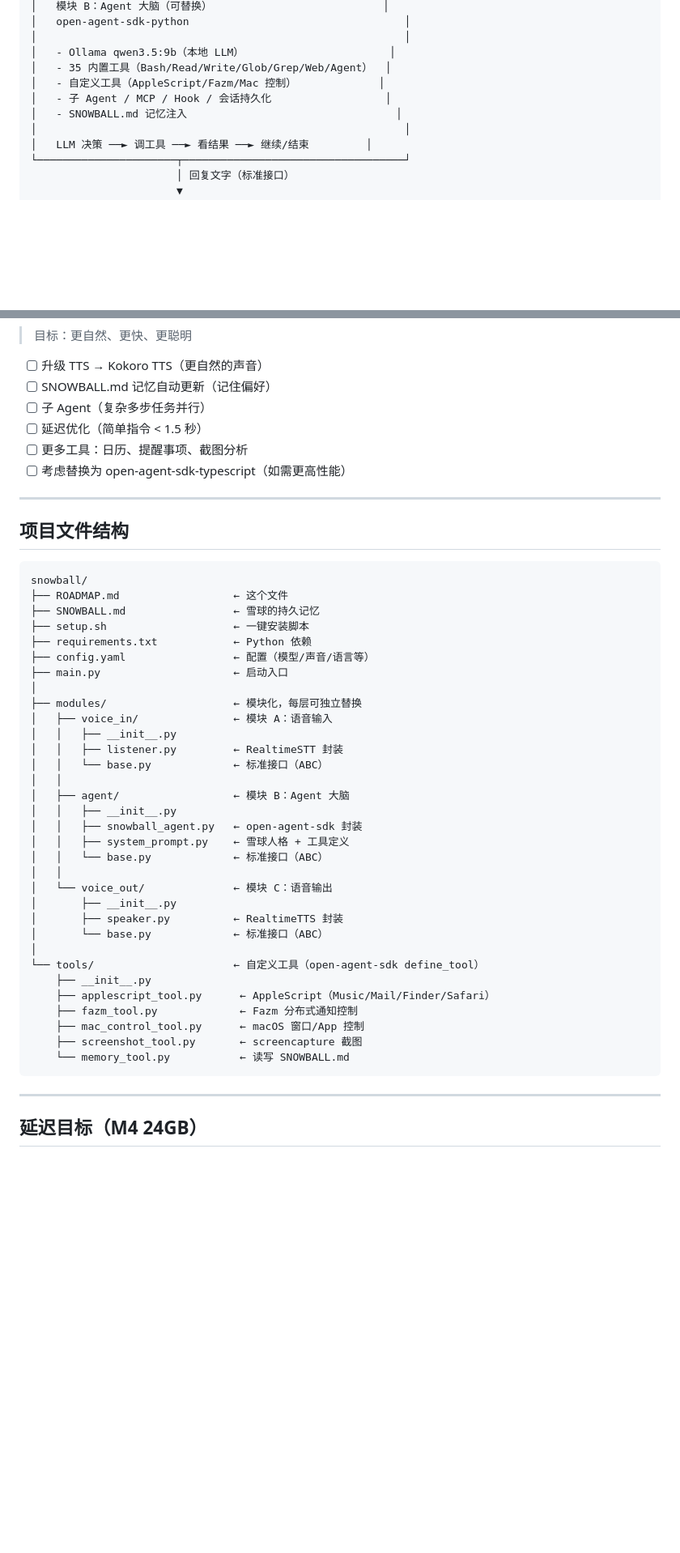
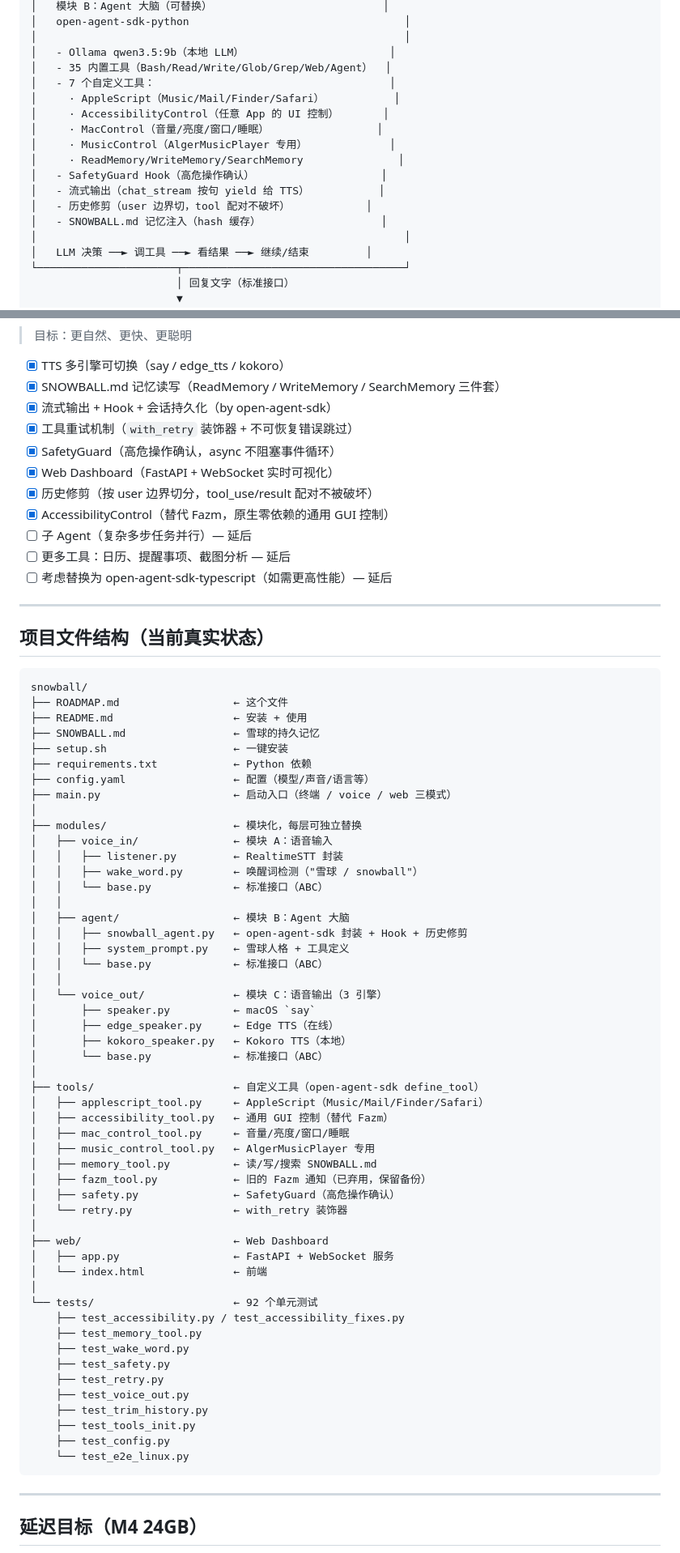
Before and after one commit to eason4kim-rocket/snowball, a Markdown page: ROADMAP.md, 2 parts joined by grey strips. Shown at 81% size. Drawn GitHub-style; blank space fills up the shorter version.

````diff
--- a/ROADMAP.md
+++ b/ROADMAP.md
@@ -28,9 +31,16 @@
 │                                                          │
 │   - Ollama qwen3.5:9b（本地 LLM）                       │
 │   - 35 内置工具（Bash/Read/Write/Glob/Grep/Web/Agent）  │
-│   - 自定义工具（AppleScript/Fazm/Mac 控制）             │
-│   - 子 Agent / MCP / Hook / 会话持久化                  │
-│   - SNOWBALL.md 记忆注入                                 │
+│   - 7 个自定义工具：                                     │
+│     · AppleScript（Music/Mail/Finder/Safari）           │
+│     · AccessibilityControl（任意 App 的 UI 控制）       │
+│     · MacControl（音量/亮度/窗口/睡眠）                 │
+│     · MusicControl（AlgerMusicPlayer 专用）             │
+│     · ReadMemory/WriteMemory/SearchMemory               │
+│   - SafetyGuard Hook（高危操作确认）                    │
+│   - 流式输出（chat_stream 按句 yield 给 TTS）           │
+│   - 历史修剪（user 边界切，tool 配对不破坏）            │
+│   - SNOWBALL.md 记忆注入（hash 缓存）                   │
 │                                                          │
 │   LLM 决策 ──► 调工具 ──► 看结果 ──► 继续/结束         │
 └──────────────────────┬───────────────────────────────────┘
@@ -139,49 +124,73 @@ xcrun swift -e 'import Foundation; DistributedNotificationCenter.default().postN
 > 目标：更自然、更快、更聪明
 
-- [ ] 升级 TTS → Kokoro TTS（更自然的声音）
-- [ ] SNOWBALL.md 记忆自动更新（记住偏好）
-- [ ] 子 Agent（复杂多步任务并行）
-- [ ] 延迟优化（简单指令 < 1.5 秒）
-- [ ] 更多工具：日历、提醒事项、截图分析
-- [ ] 考虑替换为 open-agent-sdk-typescript（如需更高性能）
+- [x] TTS 多引擎可切换（say / edge_tts / kokoro）
+- [x] SNOWBALL.md 记忆读写（ReadMemory / WriteMemory / SearchMemory 三件套）
+- [x] 流式输出 + Hook + 会话持久化（by open-agent-sdk）
+- [x] 工具重试机制（`with_retry` 装饰器 + 不可恢复错误跳过）
+- [x] SafetyGuard（高危操作确认，async 不阻塞事件循环）
+- [x] Web Dashboard（FastAPI + WebSocket 实时可视化）
+- [x] 历史修剪（按 user 边界切分，tool_use/result 配对不被破坏）
+- [x] AccessibilityControl（替代 Fazm，原生零依赖的通用 GUI 控制）
+- [ ] 子 Agent（复杂多步任务并行）— 延后
+- [ ] 更多工具：日历、提醒事项、截图分析 — 延后
+- [ ] 考虑替换为 open-agent-sdk-typescript（如需更高性能）— 延后
 
 ---
 
-## 项目文件结构
+## 项目文件结构（当前真实状态）
 
 ```
 snowball/
 ├── ROADMAP.md                  ← 这个文件
+├── README.md                   ← 安装 + 使用
 ├── SNOWBALL.md                 ← 雪球的持久记忆
-├── setup.sh                    ← 一键安装脚本
+├── setup.sh                    ← 一键安装
 ├── requirements.txt            ← Python 依赖
 ├── config.yaml                 ← 配置（模型/声音/语言等）
-├── main.py                     ← 启动入口
+├── main.py                     ← 启动入口（终端 / voice / web 三模式）
 │
 ├── modules/                    ← 模块化，每层可独立替换
 │   ├── voice_in/               ← 模块 A：语音输入
-│   │   ├── __init__.py
 │   │   ├── listener.py         ← RealtimeSTT 封装
+│   │   ├── wake_word.py        ← 唤醒词检测（"雪球 / snowball"）
 │   │   └── base.py             ← 标准接口（ABC）
 │   │
 │   ├── agent/                  ← 模块 B：Agent 大脑
-│   │   ├── __init__.py
-│   │   ├── snowball_agent.py   ← open-agent-sdk 封装
+│   │   ├── snowball_agent.py   ← open-agent-sdk 封装 + Hook + 历史修剪
 │   │   ├── system_prompt.py    ← 雪球人格 + 工具定义
 │   │   └── base.py             ← 标准接口（ABC）
 │   │
-│   └── voice_out/              ← 模块 C：语音输出
-│       ├── __init__.py
-│       ├── speaker.py          ← RealtimeTTS 封装
+│   └── voice_out/              ← 模块 C：语音输出（3 引擎）
+│       ├── speaker.py          ← macOS `say`
+│       ├── edge_speaker.py     ← Edge TTS（在线）
+│       ├── kokoro_speaker.py   ← Kokoro TTS（本地）
 │       └── base.py             ← 标准接口（ABC）
 │
-└── tools/                      ← 自定义工具（open-agent-sdk define_tool）
-    ├── __init__.py
-    ├── applescript_tool.py      ← AppleScript（Music/Mail/Finder/Safari）
-    ├── fazm_tool.py             ← Fazm 分布式通知控制
-    ├── mac_control_tool.py      ← macOS 窗口/App 控制
-    ├── screenshot_tool.py       ← screencapture 截图
-    └── memory_tool.py           ← 读写 SNOWBALL.md
+├── tools/                      ← 自定义工具（open-agent-sdk define_tool）
+│   ├── applescript_tool.py     ← AppleScript（Music/Mail/Finder/Safari）
+│   ├── accessibility_tool.py   ← 通用 GUI 控制（替代 Fazm）
+│   ├── mac_control_tool.py     ← 音量/亮度/窗口/睡眠
+│   ├── music_control_tool.py   ← AlgerMusicPlayer 专用
+│   ├── memory_tool.py          ← 读/写/搜索 SNOWBALL.md
+│   ├── fazm_tool.py            ← 旧的 Fazm 通知（已弃用，保留备份）
+│   ├── safety.py               ← SafetyGuard（高危操作确认）
+│   └── retry.py                ← with_retry 装饰器
+│
+├── web/                        ← Web Dashboard
+│   ├── app.py                  ← FastAPI + WebSocket 服务
+│   └── index.html              ← 前端
+│
+└── tests/                      ← 92 个单元测试
+    ├── test_accessibility.py / test_accessibility_fixes.py
+    ├── test_memory_tool.py
+    ├── test_wake_word.py
+    ├── test_safety.py
+    ├── test_retry.py
+    ├── test_voice_out.py
+    ├── test_trim_history.py
+    ├── test_tools_init.py
+    ├── test_config.py
+    └── test_e2e_linux.py
 ```
 
 ---
````
Also changed, not shown: other parts of ROADMAP.md (+61 -64 lines).
